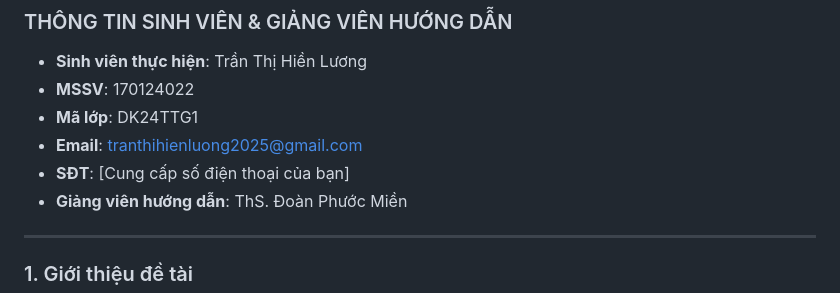
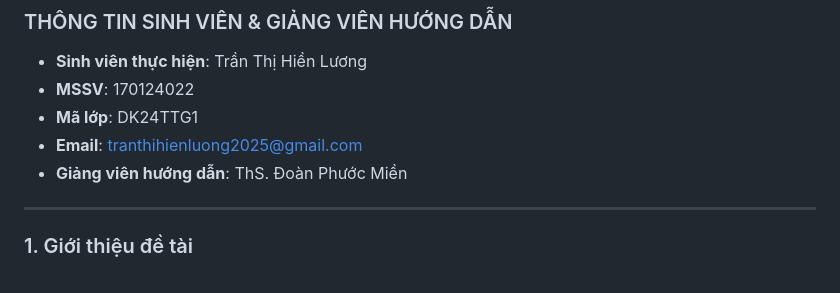
Before and after one commit to tranthihienluong2025/ASPNET-DK24TT80161-TranThiHienLuong-WebQuanLiChiTieu, a Markdown page: README.md, the part around the change. Rendered like a GitHub page.

Commit message:
Remove phone number placeholder from README
Removed placeholder for phone number from README.

```diff
--- a/README.md
+++ b/README.md
@@ -6,7 +6,6 @@
 * **MSSV**: 170124022
 * **Mã lớp**: DK24TTG1
 * **Email**: tranthihienluong2025@gmail.com
-* **SĐT**: [Cung cấp số điện thoại của bạn]
 * **Giảng viên hướng dẫn**: ThS. Đoàn Phước Miền
 
 ---
```
